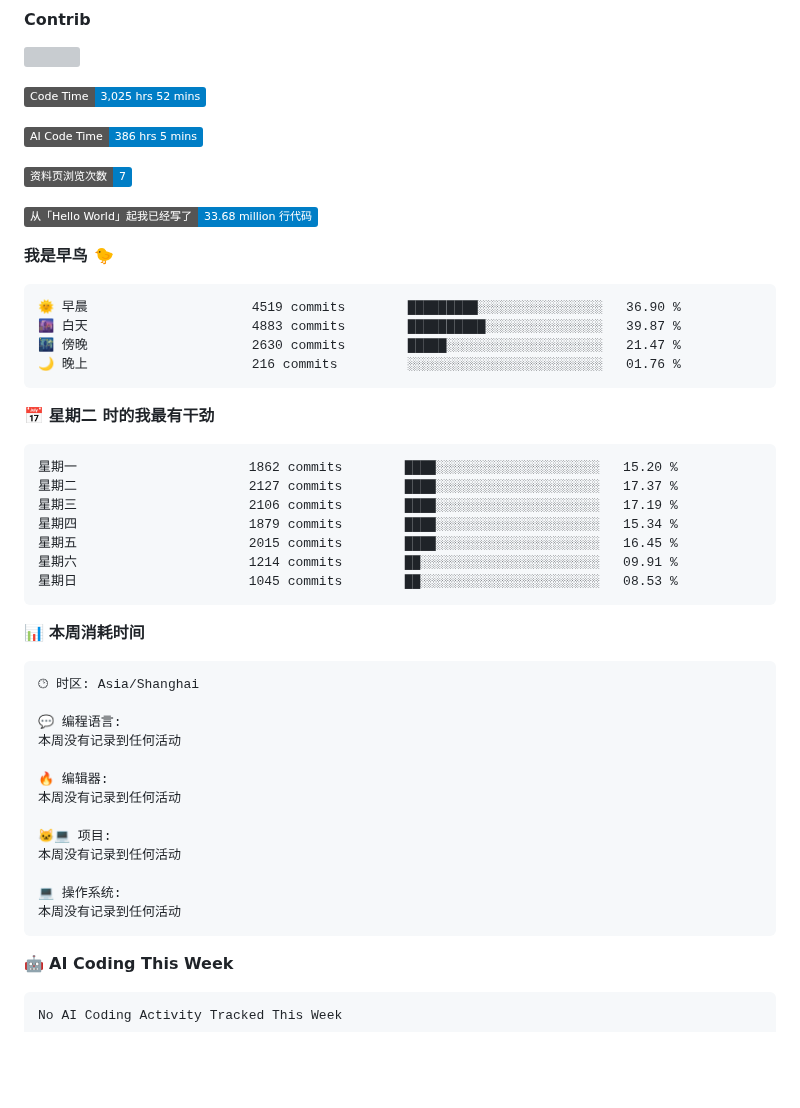
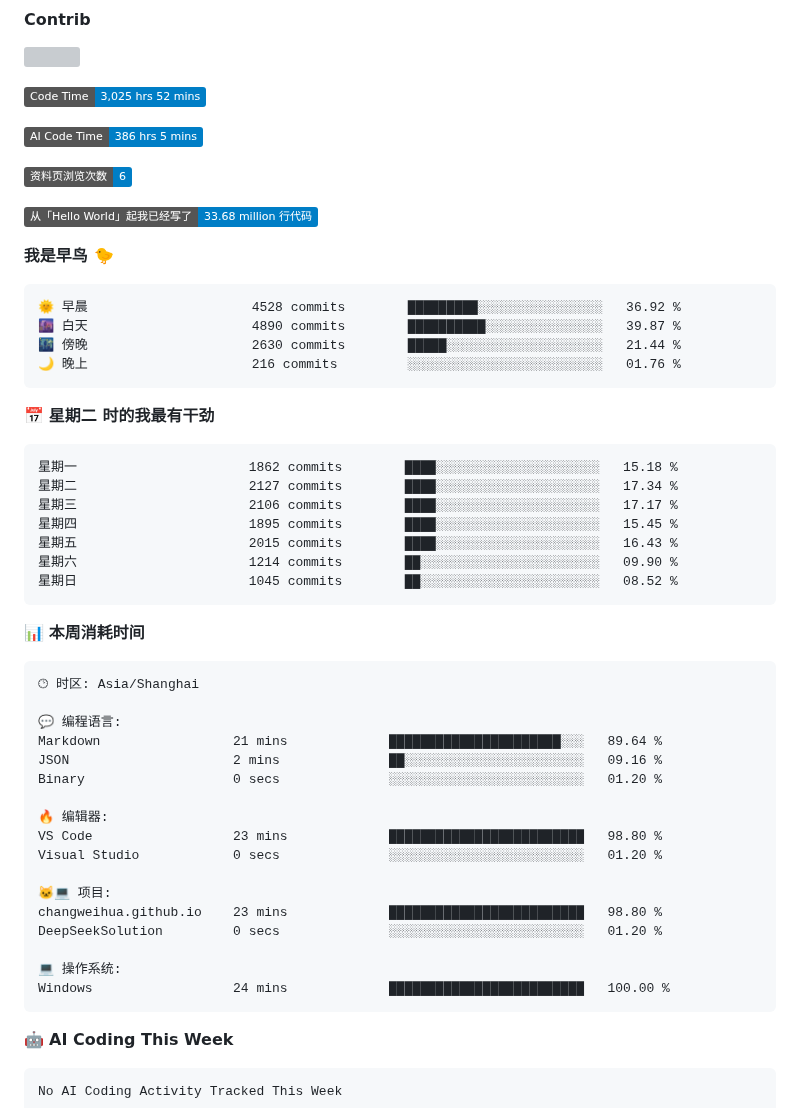
Before and after one commit to changweihua/changweihua, a Markdown page: README.md, the part around the change. Rendered like a GitHub page; badges without logos; blank space fills up the shorter version; grey boxes are pictures that could not be loaded.

Commit message:
Updated with Dev Metrics

````diff
--- a/README.md
+++ b/README.md
@@ -47,28 +47,28 @@ C#                7 hrs 24 mins         🟩🟩⬜⬜⬜⬜⬜⬜⬜⬜⬜⬜
 
 ![AI Code Time](http://img.shields.io/badge/AI%20Code%20Time-386%20hrs%205%20mins-blue?style=flat)
 
-![Profile Views](http://img.shields.io/badge/%E8%B5%84%E6%96%99%E9%A1%B5%E6%B5%8F%E8%A7%88%E6%AC%A1%E6%95%B0-7-blue?style=flat)
+![Profile Views](http://img.shields.io/badge/%E8%B5%84%E6%96%99%E9%A1%B5%E6%B5%8F%E8%A7%88%E6%AC%A1%E6%95%B0-6-blue?style=flat)
 
 ![Lines of code](https://img.shields.io/badge/%E4%BB%8E%E3%80%8CHello%20World%E3%80%8D%E8%B5%B7%E6%88%91%E5%B7%B2%E7%BB%8F%E5%86%99%E4%BA%86-33.68%20million%20%E8%A1%8C%E4%BB%A3%E7%A0%81-blue?style=flat)
 
 **我是早鸟 🐤**
 
 ```text
-🌞 早晨                     4519 commits        █████████░░░░░░░░░░░░░░░░   36.90 %
-🌆 白天                     4883 commits        ██████████░░░░░░░░░░░░░░░   39.87 %
-🌃 傍晚                     2630 commits        █████░░░░░░░░░░░░░░░░░░░░   21.47 %
+🌞 早晨                     4528 commits        █████████░░░░░░░░░░░░░░░░   36.92 %
+🌆 白天                     4890 commits        ██████████░░░░░░░░░░░░░░░   39.87 %
+🌃 傍晚                     2630 commits        █████░░░░░░░░░░░░░░░░░░░░   21.44 %
 🌙 晚上                     216 commits         ░░░░░░░░░░░░░░░░░░░░░░░░░   01.76 %
 ```
 📅 **星期二 时的我最有干劲**
 
 ```text
-星期一                      1862 commits        ████░░░░░░░░░░░░░░░░░░░░░   15.20 %
-星期二                      2127 commits        ████░░░░░░░░░░░░░░░░░░░░░   17.37 %
-星期三                      2106 commits        ████░░░░░░░░░░░░░░░░░░░░░   17.19 %
-星期四                      1879 commits        ████░░░░░░░░░░░░░░░░░░░░░   15.34 %
-星期五                      2015 commits        ████░░░░░░░░░░░░░░░░░░░░░   16.45 %
-星期六                      1214 commits        ██░░░░░░░░░░░░░░░░░░░░░░░   09.91 %
-星期日                      1045 commits        ██░░░░░░░░░░░░░░░░░░░░░░░   08.53 %
+星期一                      1862 commits        ████░░░░░░░░░░░░░░░░░░░░░   15.18 %
+星期二                      2127 commits        ████░░░░░░░░░░░░░░░░░░░░░   17.34 %
+星期三                      2106 commits        ████░░░░░░░░░░░░░░░░░░░░░   17.17 %
+星期四                      1895 commits        ████░░░░░░░░░░░░░░░░░░░░░   15.45 %
+星期五                      2015 commits        ████░░░░░░░░░░░░░░░░░░░░░   16.43 %
+星期六                      1214 commits        ██░░░░░░░░░░░░░░░░░░░░░░░   09.90 %
+星期日                      1045 commits        ██░░░░░░░░░░░░░░░░░░░░░░░   08.52 %
 ```
 
 
@@ -78,16 +78,20 @@ C#                7 hrs 24 mins         🟩🟩⬜⬜⬜⬜⬜⬜⬜⬜⬜⬜
 🕑︎ 时区: Asia/Shanghai
 
 💬 编程语言:
-本周没有记录到任何活动
+Markdown                 21 mins             ██████████████████████░░░   89.64 %
+JSON                     2 mins              ██░░░░░░░░░░░░░░░░░░░░░░░   09.16 %
+Binary                   0 secs              ░░░░░░░░░░░░░░░░░░░░░░░░░   01.20 %
 
 🔥 编辑器:
-本周没有记录到任何活动
+VS Code                  23 mins             █████████████████████████   98.80 %
+Visual Studio            0 secs              ░░░░░░░░░░░░░░░░░░░░░░░░░   01.20 %
 
 🐱‍💻 项目:
-本周没有记录到任何活动
+changweihua.github.io    23 mins             █████████████████████████   98.80 %
+DeepSeekSolution         0 secs              ░░░░░░░░░░░░░░░░░░░░░░░░░   01.20 %
 
 💻 操作系统:
-本周没有记录到任何活动
+Windows                  24 mins             █████████████████████████   100.00 %
 ```
 
 🤖 **AI Coding This Week**
````
